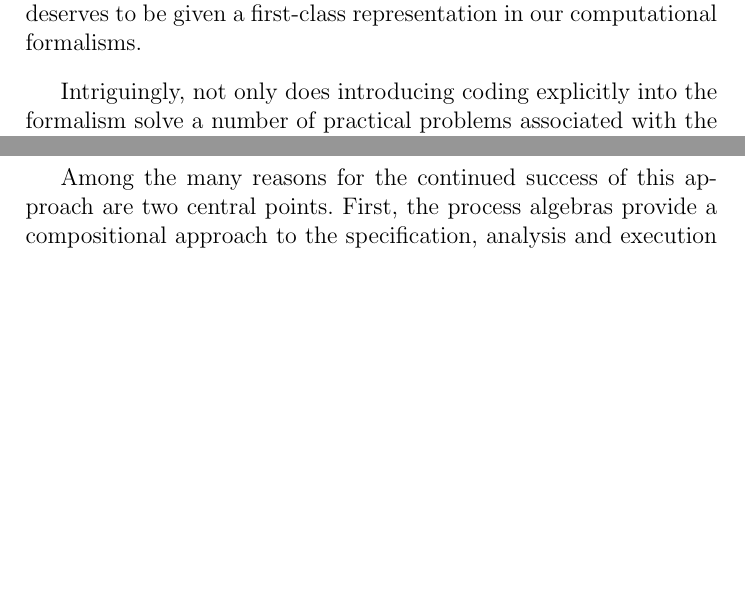
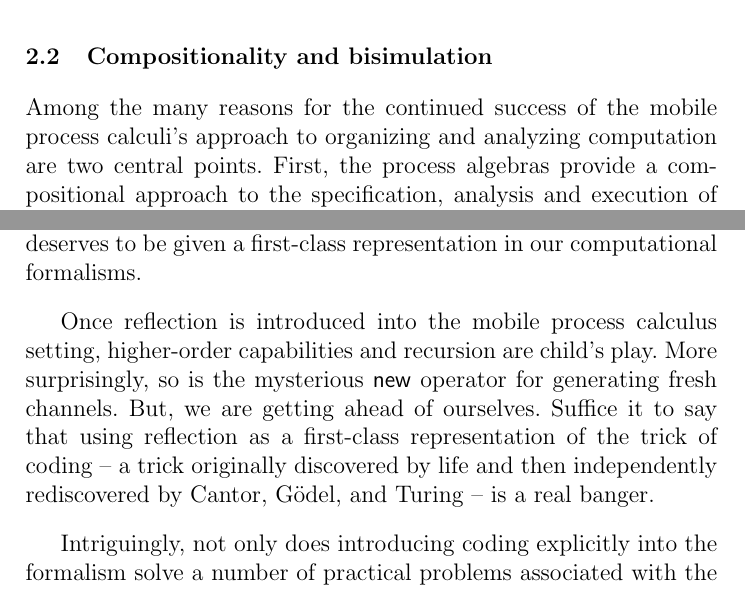
Before and after one commit to leithaus/rho4u, a LaTeX thesis (rho20/rho20.tex, which reads rho20/rho20.process.calculi.tex): two parts of pages 6 and 7 of 31 before the commit and two parts of pages 5 and 7 of 32 after it, joined at a grey line, cut at the place of the change, the shorter picture padded with empty space. Compiled offline with pdfLaTeX; a LaTeX package or settings file that is missing is left out.

Commit message:
fixed a number of typos in the process calculi section and reorganized it a bit

```diff
--- a/rho20/rho20.process.calculi.tex
+++ b/rho20/rho20.process.calculi.tex
@@ -81,3 +81,9 @@ computation. The type system enjoys the Hennessy-Milner property,
 namely that two computations inhabit the same bisimulation equivalence
 class iff they satisfy exactly the same set of types. We leave the
 details to the paper describing this algorithm.
+
+\subsection{Compositionality and bisimulation}
+Among the many reasons for the continued success of the mobile process
+calculi's approach to organizing and analyzing computation are two
+central points. First, the process algebras provide a compositional
+approach to the specification, analysis and execution of concurrent
@@ -155,6 +190,15 @@ believe that coding is a much more profound phenomenon than has been
 appreciated and deserves to be given a first-class representation in
 our computational formalisms.
 
+Once reflection is introduced into the mobile process calculus
+setting, higher-order capabilities and recursion are child's
+play. More surprisingly, so is the mysterious $\mathsf{new}$ operator
+for generating fresh channels. But, we are getting ahead of
+ourselves. Suffice it to say that using reflection as a first-class
+representation of the trick of coding -- a trick originally discovered
+by life and then independently rediscovered by Cantor, G\"odel, and
+Turing -- is a real banger.
+
 Intriguingly, not only does introducing coding explicitly into the
 formalism solve a number of practical problems associated with the
 $\pi$-calculus, it simultaneously solves a number of problems
@@ -188,6 +232,3 @@ interested reader should see namespace logic
 \cite{DBLP:journals/ipl/PriamiRSS01}.
 \end{itemize}
 
-Among the many reasons for the continued success of this approach are
-two central points. First, the process algebras provide a
-compositional approach to the specification, analysis and execution of
@@ -201,2 +235 @@ global view of the system--- and assembled into increasingly complete
-descriptions.
 
```
Also changed, not shown: rho20/rho20.pdf, rho20/rho20.process.calculi.tex (59 more changed lines).
